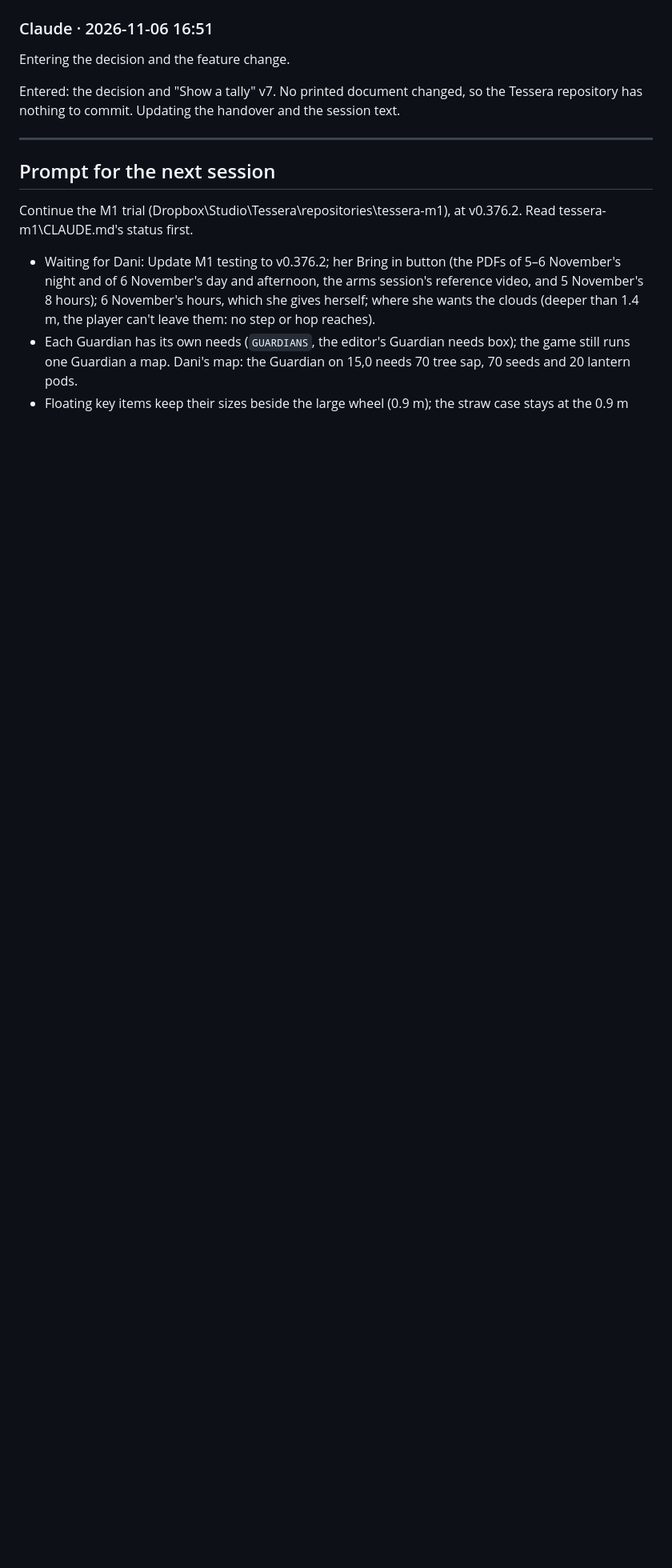
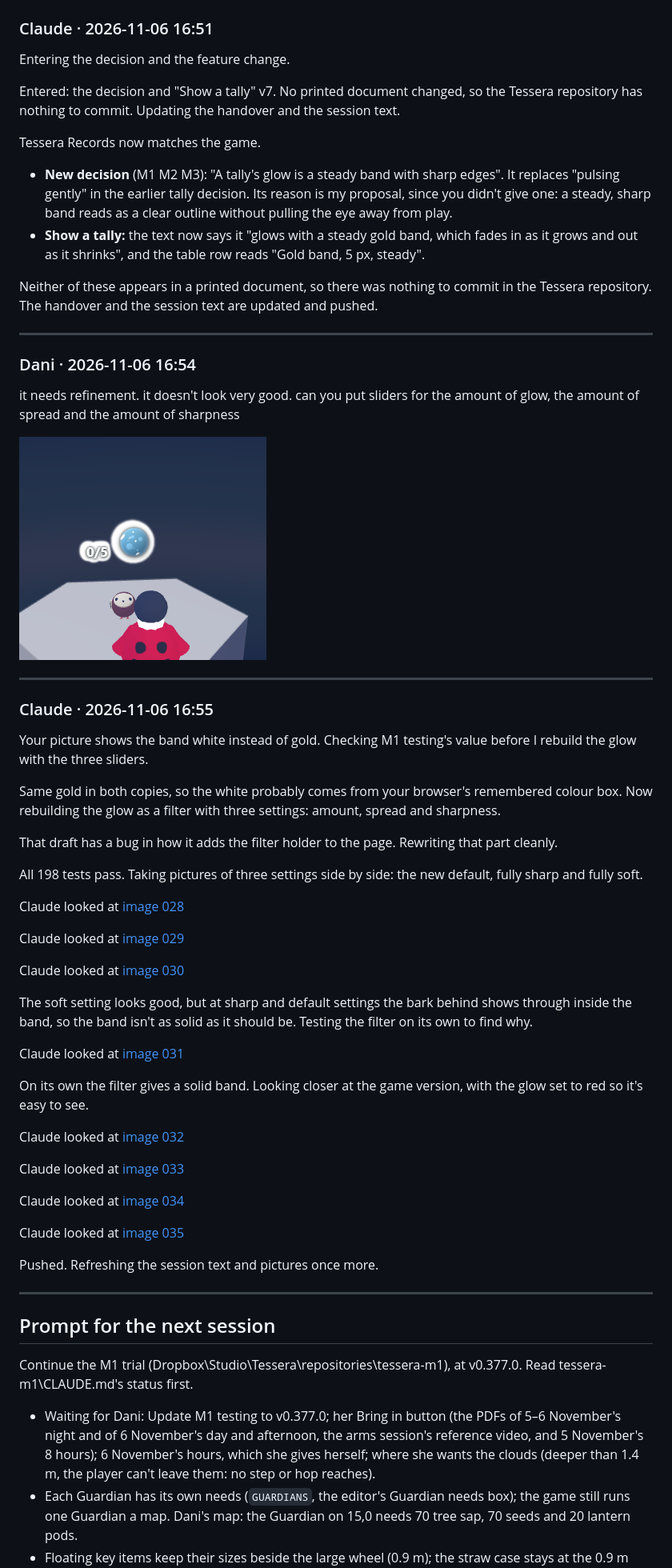
Before and after one commit to MilliStudio/claude-logs, a Markdown page: conversation-texts/2026-11-06 M1 Guardian needs, key item sizes, liquid blobs and glowing tallies.md, the part around one of its changes. Shown at 80% size. GitHub-like rendering; pictures changed too: images/2026-11-06 M1 Guardian needs, key item sizes, liquid blobs and glowing tallies/027 Dani.png (added); blank space fills up the shorter version.

Commit message:
6 November 2026, afternoon: the M1 session's text and images, with v0.377.0 (the tally glow's sliders).
Co-Authored-By: Claude Opus 5.5 <noreply@anthropic.com>

```diff
--- a/conversation-texts/2026-11-06 M1 Guardian needs, key item sizes, liquid blobs and glowing tallies.md
+++ b/conversation-texts/2026-11-06 M1 Guardian needs, key item sizes, liquid blobs and glowing tallies.md
@@ -389,13 +389,62 @@ Entering the decision and the feature change.
 
 Entered: the decision and "Show a tally" v7. No printed document changed, so the Tessera repository has nothing to commit. Updating the handover and the session text.
 
+Tessera Records now matches the game.
+
+- **New decision** (M1 M2 M3): "A tally's glow is a steady band with sharp edges". It replaces "pulsing gently" in the earlier tally decision. Its reason is my proposal, since you didn't give one: a steady, sharp band reads as a clear outline without pulling the eye away from play.
+- **Show a tally:** the text now says it "glows with a steady gold band, which fades in as it grows and out as it shrinks", and the table row reads "Gold band, 5 px, steady".
+
+Neither of these appears in a printed document, so there was nothing to commit in the Tessera repository. The handover and the session text are updated and pushed.
+
+---
+
+### Dani · 2026-11-06 16:54
+
+it needs refinement. it doesn't look very good. can you put sliders for the amount of glow, the amount of spread and the amount of sharpness
+
+![Dani's image 027](<../images/2026-11-06 M1 Guardian needs, key item sizes, liquid blobs and glowing tallies/027 Dani.png>)
+
+---
+
+### Claude · 2026-11-06 16:55
+
+Your picture shows the band white instead of gold. Checking M1 testing's value before I rebuild the glow with the three sliders.
+
+Same gold in both copies, so the white probably comes from your browser's remembered colour box. Now rebuilding the glow as a filter with three settings: amount, spread and sharpness.
+
+That draft has a bug in how it adds the filter holder to the page. Rewriting that part cleanly.
+
+All 198 tests pass. Taking pictures of three settings side by side: the new default, fully sharp and fully soft.
+
+Claude looked at [image 028](<../images/2026-11-06 M1 Guardian needs, key item sizes, liquid blobs and glowing tallies/028 Claude.png>)
+
+Claude looked at [image 029](<../images/2026-11-06 M1 Guardian needs, key item sizes, liquid blobs and glowing tallies/029 Claude.png>)
+
+Claude looked at [image 030](<../images/2026-11-06 M1 Guardian needs, key item sizes, liquid blobs and glowing tallies/030 Claude.png>)
+
+The soft setting looks good, but at sharp and default settings the bark behind shows through inside the band, so the band isn't as solid as it should be. Testing the filter on its own to find why.
+
+Claude looked at [image 031](<../images/2026-11-06 M1 Guardian needs, key item sizes, liquid blobs and glowing tallies/031 Claude.png>)
+
+On its own the filter gives a solid band. Looking closer at the game version, with the glow set to red so it's easy to see.
+
+Claude looked at [image 032](<../images/2026-11-06 M1 Guardian needs, key item sizes, liquid blobs and glowing tallies/032 Claude.png>)
+
+Claude looked at [image 033](<../images/2026-11-06 M1 Guardian needs, key item sizes, liquid blobs and glowing tallies/033 Claude.png>)
+
+Claude looked at [image 034](<../images/2026-11-06 M1 Guardian needs, key item sizes, liquid blobs and glowing tallies/034 Claude.png>)
+
+Claude looked at [image 035](<../images/2026-11-06 M1 Guardian needs, key item sizes, liquid blobs and glowing tallies/035 Claude.png>)
+
+Pushed. Refreshing the session text and pictures once more.
+
 ---
 
 ## Prompt for the next session
 
-Continue the M1 trial (Dropbox\Studio\Tessera\repositories\tessera-m1), at v0.376.2. Read tessera-m1\CLAUDE.md's status first.
+Continue the M1 trial (Dropbox\Studio\Tessera\repositories\tessera-m1), at v0.377.0. Read tessera-m1\CLAUDE.md's status first.
 
-- Waiting for Dani: Update M1 testing to v0.376.2; her Bring in button (the PDFs of 5–6 November's night and of 6 November's day and afternoon, the arms session's reference video, and 5 November's 8 hours); 6 November's hours, which she gives herself; where she wants the clouds (deeper than 1.4 m, the player can't leave them: no step or hop reaches).
+- Waiting for Dani: Update M1 testing to v0.377.0; her Bring in button (the PDFs of 5–6 November's night and of 6 November's day and afternoon, the arms session's reference video, and 5 November's 8 hours); 6 November's hours, which she gives herself; where she wants the clouds (deeper than 1.4 m, the player can't leave them: no step or hop reaches).
 - Each Guardian has its own needs (`GUARDIANS`, the editor's Guardian needs box); the game still runs one Guardian a map. Dani's map: the Guardian on 15,0 needs 70 tree sap, 70 seeds and 20 lantern pods.
 - Floating key items keep their sizes beside the large wheel (0.9 m); the straw case stays at the 0.9 m cap, as it is longer than the wheel. Dani may say how much smaller it should be.
 - Sap's and nectar's flat icons are phials, but the inventory still keeps them in the Gatherer's Pouch (not asked).
```
Also changed, not shown: other parts of conversation-texts/2026-11-06 M1 Guardian needs, key item sizes, liquid blobs and glowing tallies.md (+2 -1 lines).
